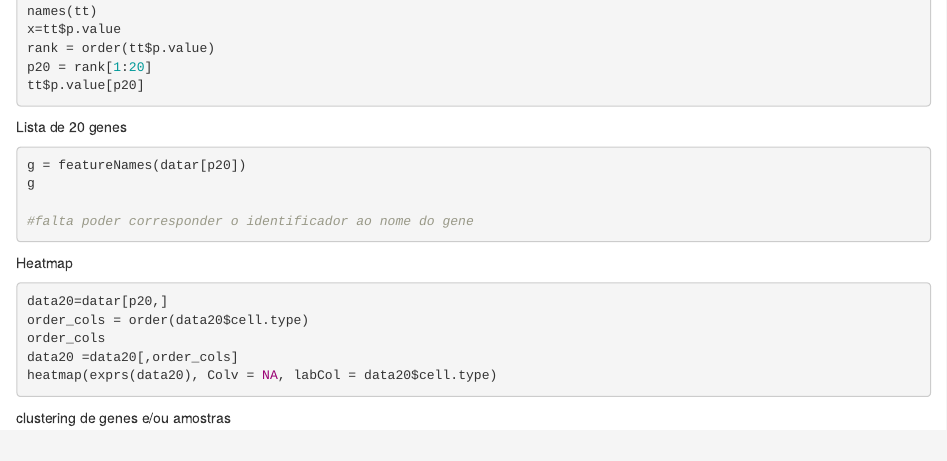
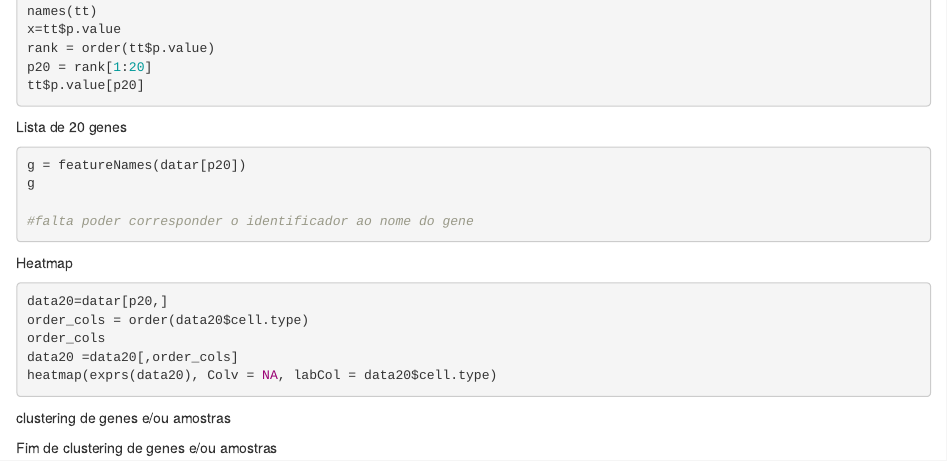
Before and after one commit to AngelinaEiras/Extracao, an R Markdown document (Trabalho_extração.Rmd): the page in a window 1100 px wide, from 1200 px down. Rendered offline with R 4.5, knitr and Pandoc, with nearby package versions; the code chunks are not run, so their results and figures are left out.

Commit message:
parte clustering

````diff
--- a/Trabalho_extração.Rmd
+++ b/Trabalho_extração.Rmd
@@ -126,4 +126,7 @@ heatmap(exprs(data20), Colv = NA, labCol = data20$cell.type)
 ```{r}
 
 
+
 ```
+
+####### Fim de clustering de genes e/ou amostras #######
````
